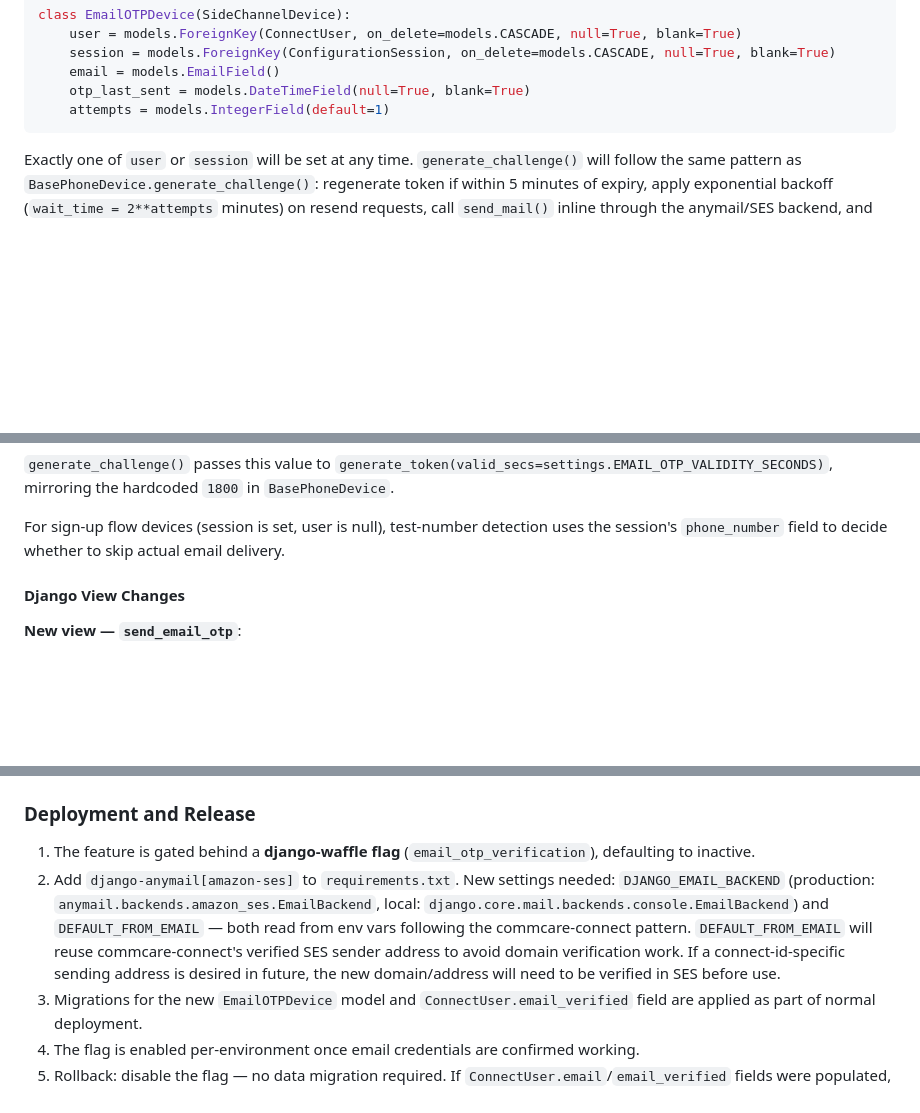
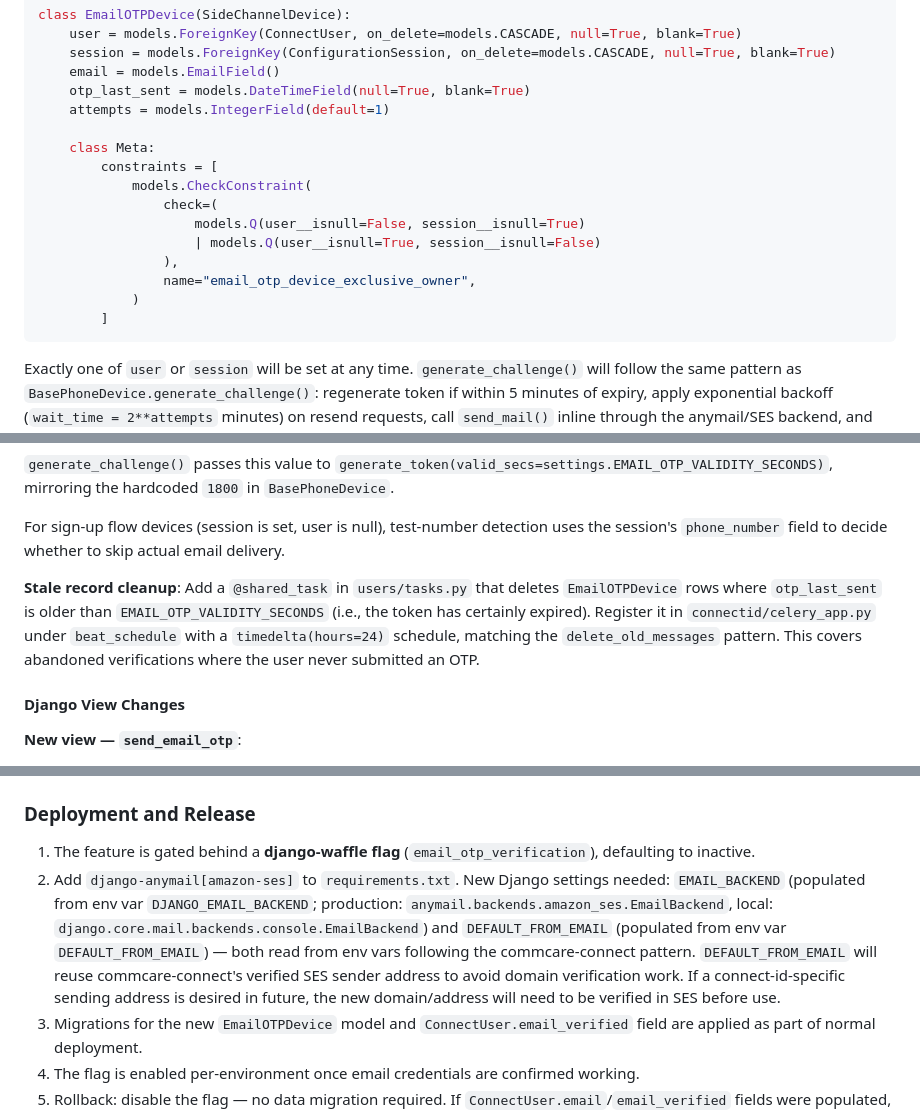
Before and after one commit to dimagi/connect-id, a Markdown page: docs/plans/2026-05-06-email-otp-verification-spec.md, 3 parts joined by grey strips. Rendered like a GitHub page; blank space fills up the shorter version.

Commit message:
Address feedback

````diff
--- a/docs/plans/2026-05-06-email-otp-verification-spec.md
+++ b/docs/plans/2026-05-06-email-otp-verification-spec.md
@@ -63,6 +63,17 @@ class EmailOTPDevice(SideChannelDevice):
     email = models.EmailField()
     otp_last_sent = models.DateTimeField(null=True, blank=True)
     attempts = models.IntegerField(default=1)
+
+    class Meta:
+        constraints = [
+            models.CheckConstraint(
+                check=(
+                    models.Q(user__isnull=False, session__isnull=True)
+                    | models.Q(user__isnull=True, session__isnull=False)
+                ),
+                name="email_otp_device_exclusive_owner",
+            )
+        ]
 ```
 
 Exactly one of `user` or `session` will be set at any time. `generate_challenge()` will follow the same pattern as `BasePhoneDevice.generate_challenge()`: regenerate token if within 5 minutes of expiry, apply exponential backoff (`wait_time = 2**attempts` minutes) on resend requests, call `send_mail()` inline through the anymail/SES backend, and update `otp_last_sent` + `attempts`.
@@ -76,6 +87,8 @@ EMAIL_OTP_VALIDITY_SECONDS = int(os.environ.get("EMAIL_OTP_VALIDITY_SECONDS", 18
 `generate_challenge()` passes this value to `generate_token(valid_secs=settings.EMAIL_OTP_VALIDITY_SECONDS)`, mirroring the hardcoded `1800` in `BasePhoneDevice`.
 
 For sign-up flow devices (session is set, user is null), test-number detection uses the session's `phone_number` field to decide whether to skip actual email delivery.
+
+**Stale record cleanup**: Add a `@shared_task` in `users/tasks.py` that deletes `EmailOTPDevice` rows where `otp_last_sent` is older than `EMAIL_OTP_VALIDITY_SECONDS` (i.e., the token has certainly expired). Register it in `connectid/celery_app.py` under `beat_schedule` with a `timedelta(hours=24)` schedule, matching the `delete_old_messages` pattern. This covers abandoned verifications where the user never submitted an OTP.
 
 #### Django View Changes
 
@@ -140,7 +153,7 @@ An HTML template can be added in a follow-up; plain text is sufficient for MVP.
 ### Deployment and Release
 
 1. The feature is gated behind a **django-waffle flag** (`email_otp_verification`), defaulting to inactive.
-2. Add `django-anymail[amazon-ses]` to `requirements.txt`. New settings needed: `DJANGO_EMAIL_BACKEND` (production: `anymail.backends.amazon_ses.EmailBackend`, local: `django.core.mail.backends.console.EmailBackend`) and `DEFAULT_FROM_EMAIL` — both read from env vars following the commcare-connect pattern. `DEFAULT_FROM_EMAIL` will reuse commcare-connect's verified SES sender address to avoid domain verification work. If a connect-id-specific sending address is desired in future, the new domain/address will need to be verified in SES before use.
+2. Add `django-anymail[amazon-ses]` to `requirements.txt`. New Django settings needed: `EMAIL_BACKEND` (populated from env var `DJANGO_EMAIL_BACKEND`; production: `anymail.backends.amazon_ses.EmailBackend`, local: `django.core.mail.backends.console.EmailBackend`) and `DEFAULT_FROM_EMAIL` (populated from env var `DEFAULT_FROM_EMAIL`) — both read from env vars following the commcare-connect pattern. `DEFAULT_FROM_EMAIL` will reuse commcare-connect's verified SES sender address to avoid domain verification work. If a connect-id-specific sending address is desired in future, the new domain/address will need to be verified in SES before use.
 3. Migrations for the new `EmailOTPDevice` model and `ConnectUser.email_verified` field are applied as part of normal deployment.
 4. The flag is enabled per-environment once email credentials are confirmed working.
 5. Rollback: disable the flag — no data migration required. If `ConnectUser.email`/`email_verified` fields were populated, they persist harmlessly.
````
